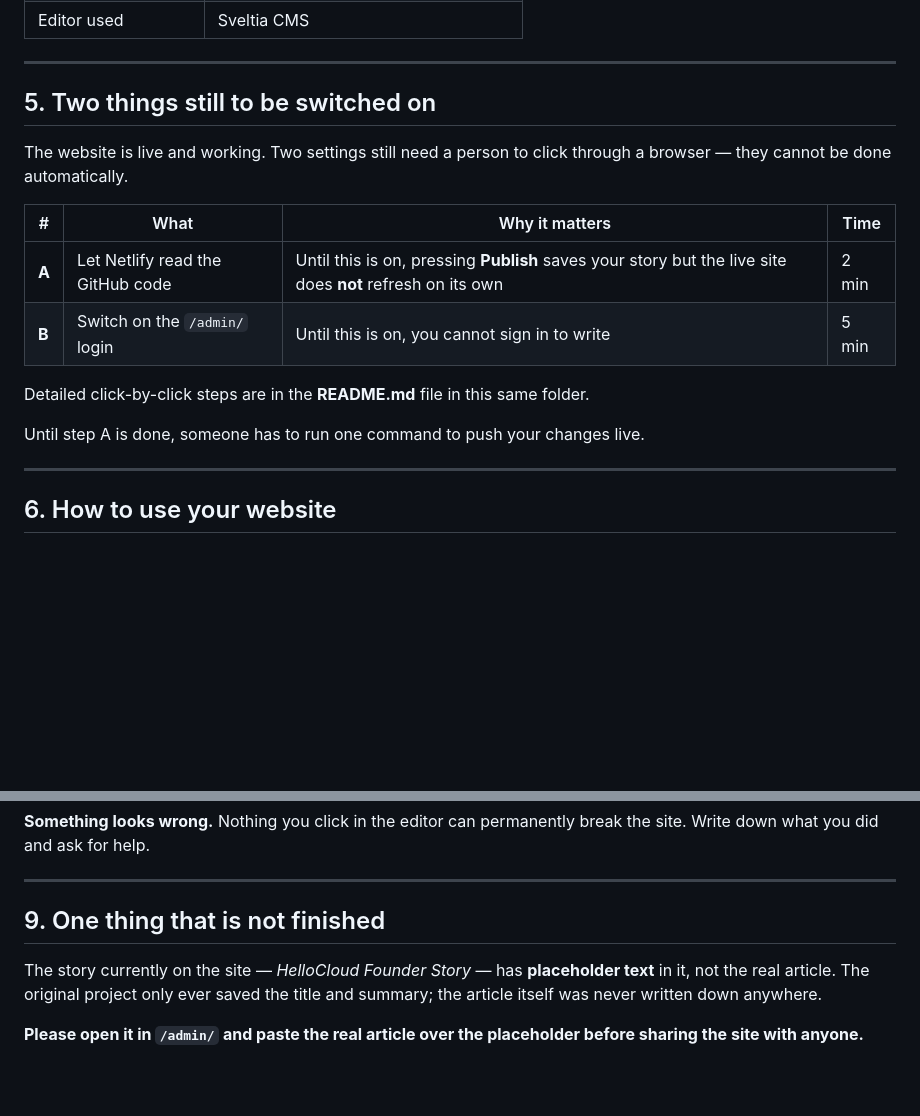
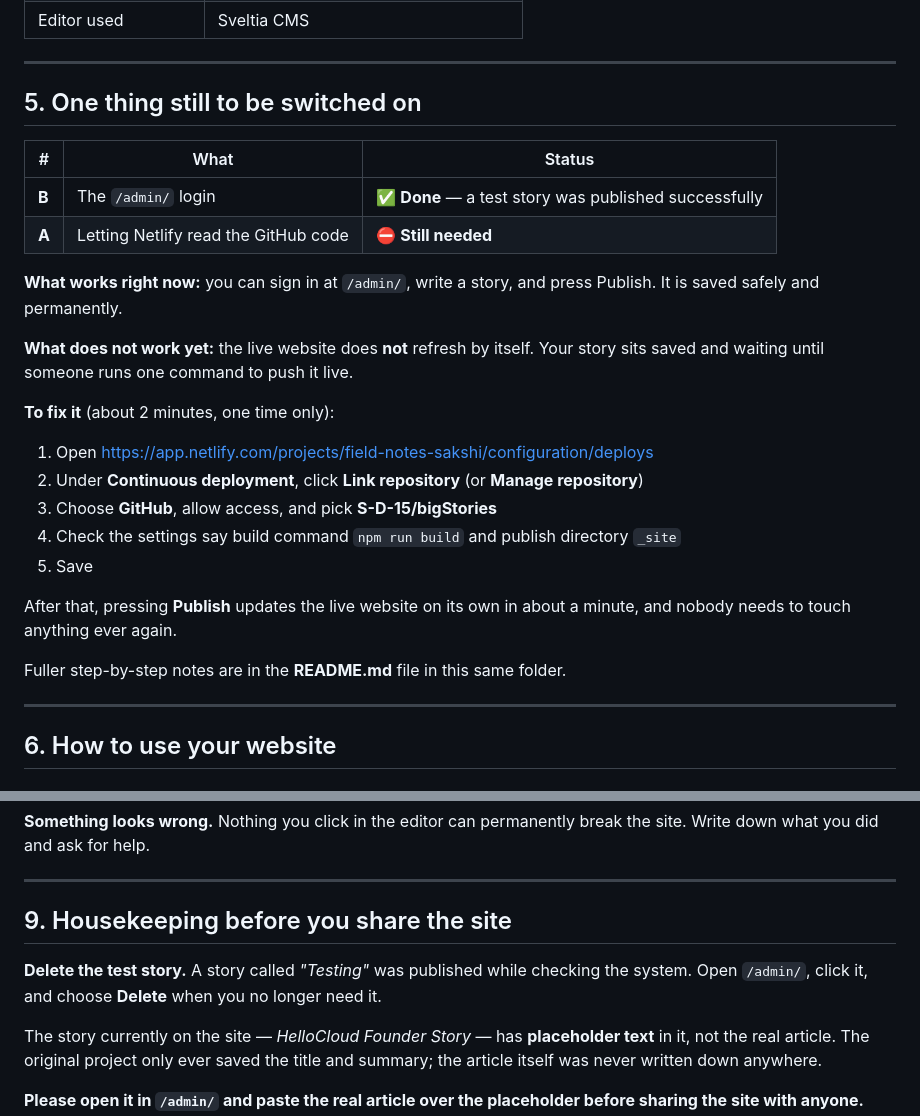
Before and after one commit to S-D-15/bigStories, a Markdown page: GuideForTheUser.md, 2 parts joined by grey strips. Rendered like a GitHub page; blank space fills up the shorter version.

Commit message:
Update docs: /admin/ login verified working
A story published through the CMS committed correctly and, once deployed,
picked up its FN number, page, reader fragment, feed entry and the hero
button automatically. Only the Netlify-to-GitHub link remains.

Co-Authored-By: Claude Opus 5 <noreply@anthropic.com>

```diff
--- a/GuideForTheUser.md
+++ b/GuideForTheUser.md
@@ -66,19 +66,31 @@ https://github.com/S-D-15/bigStories
 
 ---
 
-## 5. Two things still to be switched on
+## 5. One thing still to be switched on
 
-The website is live and working. Two settings still need a person to click through a
-browser — they cannot be done automatically.
+| # | What | Status |
+|---|---|---|
+| **B** | The `/admin/` login | ✅ **Done** — a test story was published successfully |
+| **A** | Letting Netlify read the GitHub code | ⛔ **Still needed** |
 
-| # | What | Why it matters | Time |
-|---|---|---|---|
-| **A** | Let Netlify read the GitHub code | Until this is on, pressing **Publish** saves your story but the live site does **not** refresh on its own | 2 min |
-| **B** | Switch on the `/admin/` login | Until this is on, you cannot sign in to write | 5 min |
+**What works right now:** you can sign in at `/admin/`, write a story, and press
+Publish. It is saved safely and permanently.
 
-Detailed click-by-click steps are in the **README.md** file in this same folder.
+**What does not work yet:** the live website does **not** refresh by itself. Your
+story sits saved and waiting until someone runs one command to push it live.
 
-Until step A is done, someone has to run one command to push your changes live.
+**To fix it** (about 2 minutes, one time only):
+
+1. Open https://app.netlify.com/projects/field-notes-sakshi/configuration/deploys
+2. Under **Continuous deployment**, click **Link repository** (or **Manage repository**)
+3. Choose **GitHub**, allow access, and pick **S-D-15/bigStories**
+4. Check the settings say build command `npm run build` and publish directory `_site`
+5. Save
+
+After that, pressing **Publish** updates the live website on its own in about a
+minute, and nobody needs to touch anything ever again.
+
+Fuller step-by-step notes are in the **README.md** file in this same folder.
 
 ---
 
@@ -188,7 +200,10 @@ did and ask for help.
 
 ---
 
-## 9. One thing that is not finished
+## 9. Housekeeping before you share the site
+
+**Delete the test story.** A story called *"Testing"* was published while checking the
+system. Open `/admin/`, click it, and choose **Delete** when you no longer need it.
 
 The story currently on the site — *HelloCloud Founder Story* — has **placeholder text**
 in it, not the real article. The original project only ever saved the title and
```
Also changed, not shown: README.md (+1 -1 lines).
